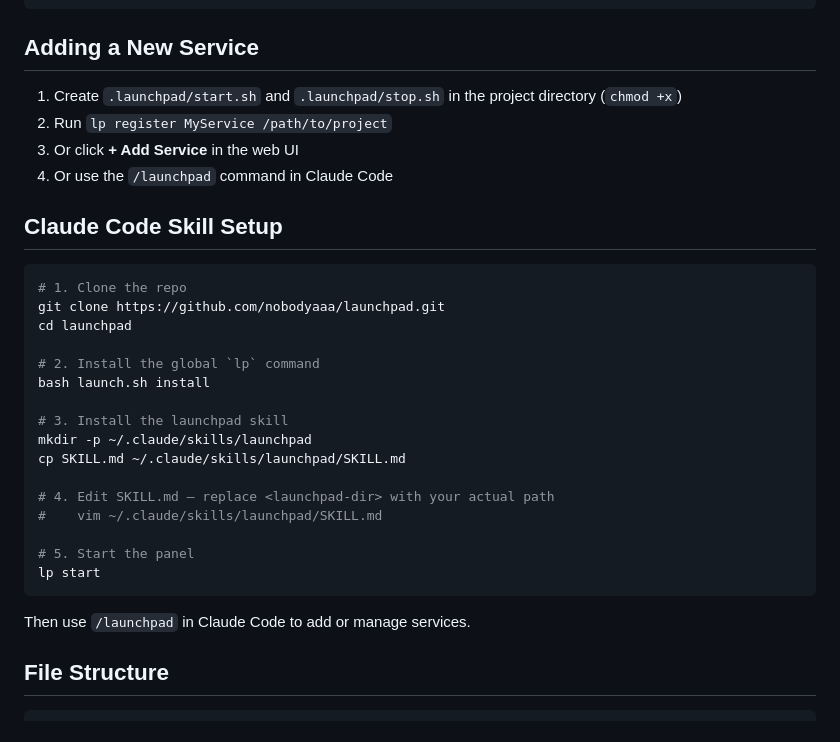
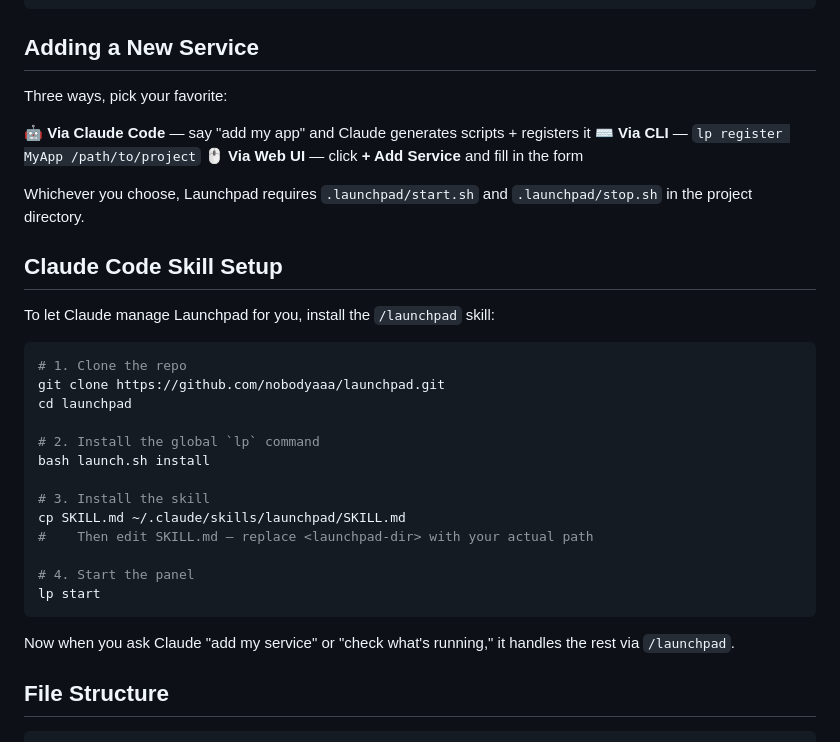
Before and after one commit to nobodyaaa/launchpad, a Markdown page: README.md, the part around one of its changes. GitHub-like rendering.

````diff
--- a/README.md
+++ b/README.md
@@ -72,12 +87,17 @@ lp restart                 # Restart the panel
 
 ## Adding a New Service
 
-1. Create `.launchpad/start.sh` and `.launchpad/stop.sh` in the project directory (`chmod +x`)
-2. Run `lp register MyService /path/to/project`
-3. Or click **+ Add Service** in the web UI
-4. Or use the `/launchpad` command in Claude Code
+Three ways, pick your favorite:
+
+**🤖 Via Claude Code** — say "add my app" and Claude generates scripts + registers it
+**⌨️ Via CLI** — `lp register MyApp /path/to/project`
+**🖱️ Via Web UI** — click **+ Add Service** and fill in the form
+
+Whichever you choose, Launchpad requires `.launchpad/start.sh` and `.launchpad/stop.sh` in the project directory.
 
 ## Claude Code Skill Setup
+
+To let Claude manage Launchpad for you, install the `/launchpad` skill:
 
 ```bash
 # 1. Clone the repo
@@ -87,18 +107,15 @@ cd launchpad
 # 2. Install the global `lp` command
 bash launch.sh install
 
-# 3. Install the launchpad skill
-mkdir -p ~/.claude/skills/launchpad
+# 3. Install the skill
 cp SKILL.md ~/.claude/skills/launchpad/SKILL.md
+#    Then edit SKILL.md — replace <launchpad-dir> with your actual path
 
-# 4. Edit SKILL.md — replace <launchpad-dir> with your actual path
-#    vim ~/.claude/skills/launchpad/SKILL.md
-
-# 5. Start the panel
+# 4. Start the panel
 lp start
 ```
 
-Then use `/launchpad` in Claude Code to add or manage services.
+Now when you ask Claude "add my service" or "check what's running," it handles the rest via `/launchpad`.
 
 ## File Structure
 
````
Also changed, not shown: other parts of README.md (+27 -12 lines).
